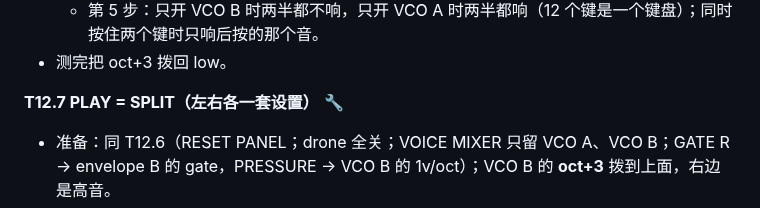
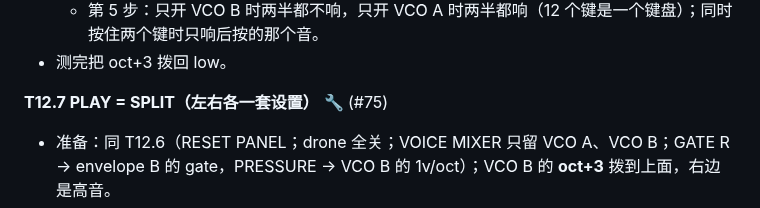
Before and after one commit to deadjoe/lunar24, a Markdown page: design/MANUAL_TESTS.md, the part around the change. Drawn GitHub-style.

Commit message:
Manual test guide: SPLIT passed by ear
Co-Authored-By: Claude Opus 5.5 <noreply@anthropic.com>
Claude-Session: https://claude.ai/code/session_01HvCkfkxLid2Q4jbxD1jz23

```diff
--- a/design/MANUAL_TESTS.md
+++ b/design/MANUAL_TESTS.md
@@ -668,7 +668,7 @@
   - 第 5 步：只开 VCO B 时两半都不响，只开 VCO A 时两半都响（12 个键是一个键盘）；同时按住两个键时只响后按的那个音。
 - 测完把 oct+3 拨回 low。
 
-**T12.7 PLAY = SPLIT（左右各一套设置）** 🔧
+**T12.7 PLAY = SPLIT（左右各一套设置）** 🔧 (#75)
 - 准备：同 T12.6（RESET PANEL；drone 全关；VOICE MIXER 只留 VCO A、VCO B；GATE R → envelope B 的 gate，PRESSURE → VCO B 的 1v/oct）；VCO B 的 **oct+3** 拨到上面，右边是高音。
 - 步骤：
   1. 打开键盘菜单，**PLAY** 选 SPLIT。标题行（RESET PANEL 右边）出现 **EDIT: LEFT** 按钮。
```
